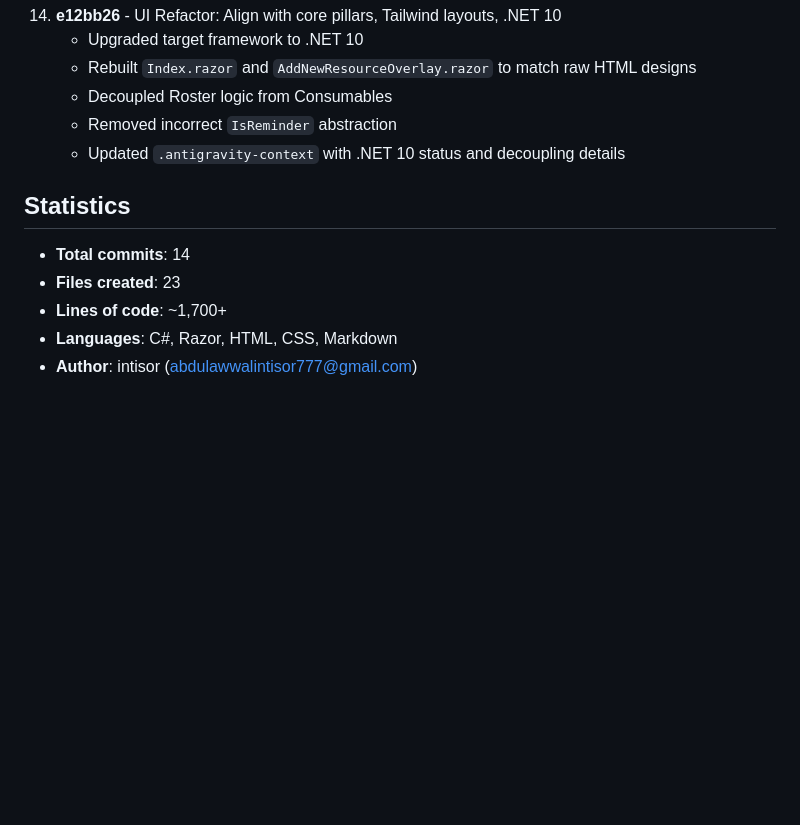
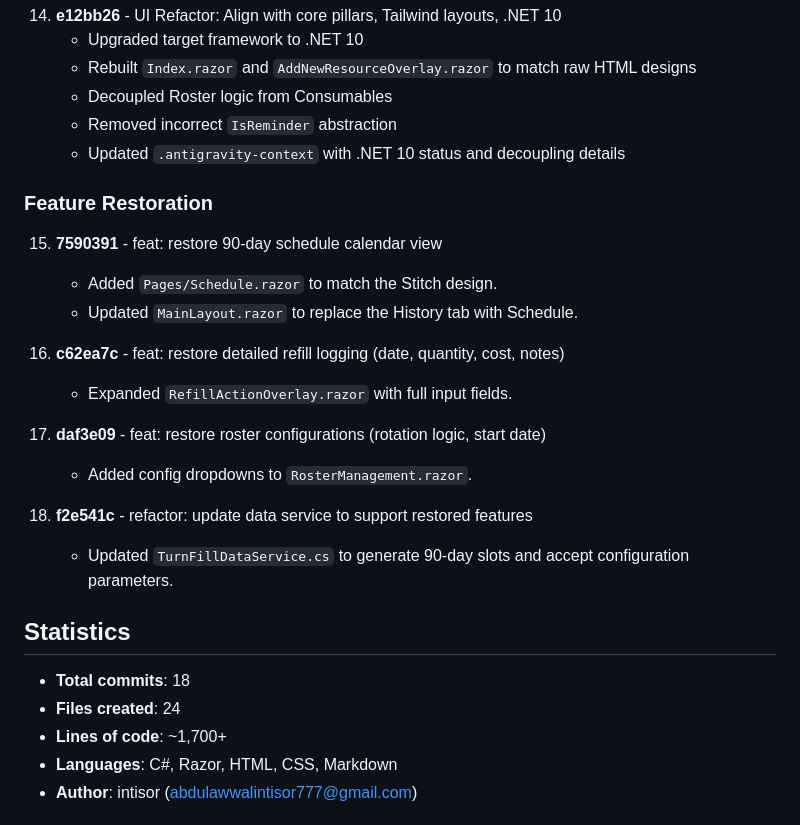
Before and after one commit to intisor/TurnIt, a Markdown page: COMMITS.md, the part around the change. Rendered like a GitHub page; blank space fills up the shorter version.

Commit message:
docs: append restored feature commits to history

```diff
--- a/COMMITS.md
+++ b/COMMITS.md
@@ -67,10 +67,24 @@ All commits have been recorded under your account (`intisor`) and pushed to the
     - Removed incorrect `IsReminder` abstraction
     - Updated `.antigravity-context` with .NET 10 status and decoupling details
 
+### Feature Restoration
+15. **7590391** - feat: restore 90-day schedule calendar view
+    - Added `Pages/Schedule.razor` to match the Stitch design.
+    - Updated `MainLayout.razor` to replace the History tab with Schedule.
+
+16. **c62ea7c** - feat: restore detailed refill logging (date, quantity, cost, notes)
+    - Expanded `RefillActionOverlay.razor` with full input fields.
+
+17. **daf3e09** - feat: restore roster configurations (rotation logic, start date)
+    - Added config dropdowns to `RosterManagement.razor`.
+
+18. **f2e541c** - refactor: update data service to support restored features
+    - Updated `TurnFillDataService.cs` to generate 90-day slots and accept configuration parameters.
+
 ## Statistics
 
-- **Total commits**: 14
-- **Files created**: 23
+- **Total commits**: 18
+- **Files created**: 24
 - **Lines of code**: ~1,700+
 - **Languages**: C#, Razor, HTML, CSS, Markdown
 - **Author**: intisor (abdulawwalintisor777@gmail.com)
```
